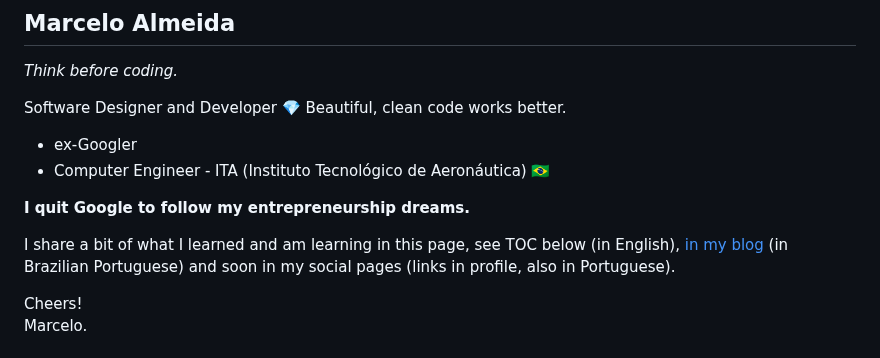
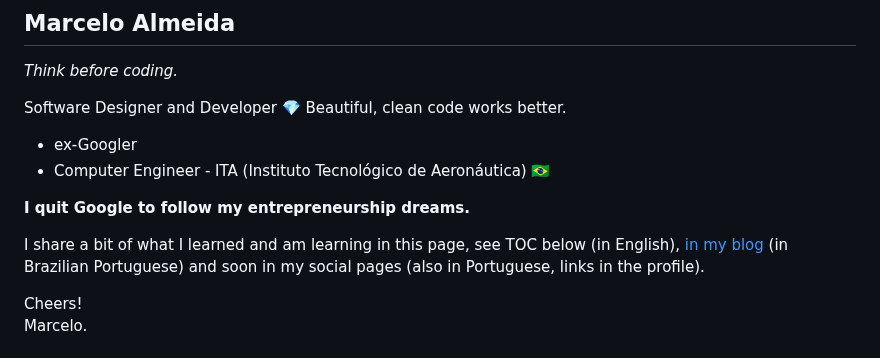
Before and after one commit to marcelocra/marcelocra, a Markdown page: details.md, the part around the change. GitHub-like rendering.

```diff
--- a/details.md
+++ b/details.md
@@ -13,7 +13,7 @@ Software Designer and Developer 💎 Beautiful, clean code works better.
 
 I share a bit of what I learned and am learning in this page, see TOC below (in
 English), [in my blog](https://marcelocra.dev/blog) (in Brazilian Portuguese)
-and soon in my social pages (links in profile, also in Portuguese).
+and soon in my social pages (also in Portuguese, links in the profile).
 
 Cheers!\
 Marcelo.
```
